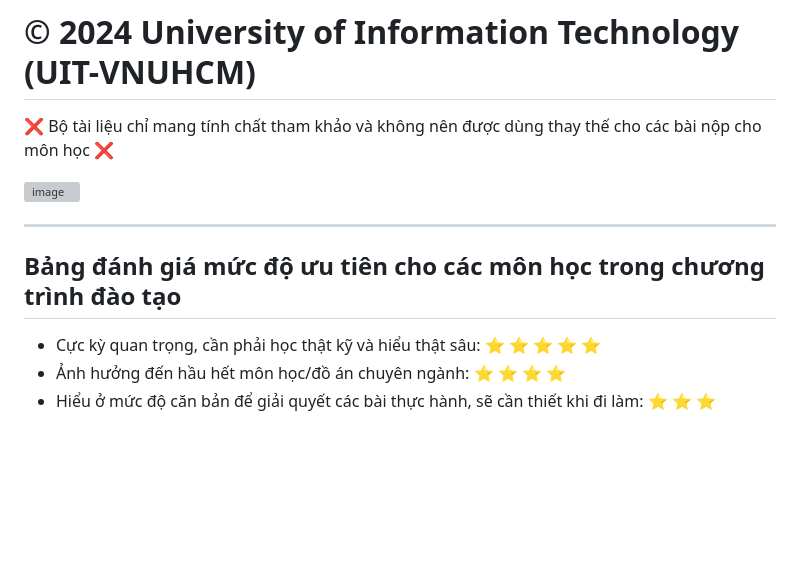
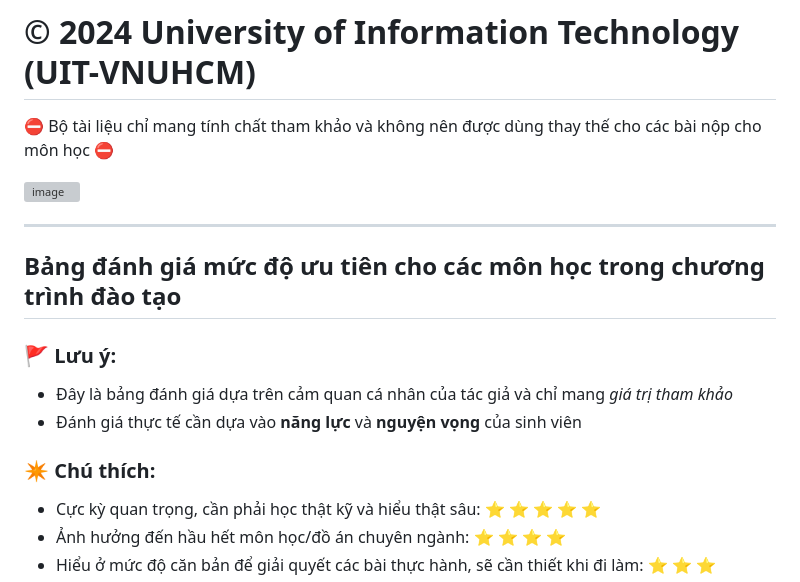
Before and after one commit to phanxuanquang/UIT_SoftwareEngineering_Subjects, a Markdown page: README.md, the part around the change. Drawn GitHub-style; blank space fills up the shorter version; grey boxes are pictures that could not be loaded.

```diff
--- a/README.md
+++ b/README.md
@@ -1,11 +1,17 @@
 # © 2024 University of Information Technology (UIT-VNUHCM)
 
-:x: Bộ tài liệu chỉ mang tính chất tham khảo và không nên được dùng thay thế cho các bài nộp cho môn học :x:
+:no_entry: Bộ tài liệu chỉ mang tính chất tham khảo và không nên được dùng thay thế cho các bài nộp cho môn học :no_entry:
 
 ![image](https://github.com/user-attachments/assets/afa26ba5-ae68-4265-8b05-34cb9f04e7b1)
 
 ---------------------
 ## Bảng đánh giá mức độ ưu tiên cho các môn học trong chương trình đào tạo
+
+### :triangular_flag_on_post: Lưu ý:
+- Đây là bảng đánh giá dựa trên cảm quan cá nhân của tác giả và chỉ mang *giá trị tham khảo*
+- Đánh giá thực tế cần dựa vào **năng lực** và **nguyện vọng** của sinh viên
+
+### :eight_pointed_black_star: Chú thích:
 - Cực kỳ quan trọng, cần phải học thật kỹ và hiểu thật sâu: :star: :star: :star: :star: :star:
 - Ảnh hưởng đến hầu hết môn học/đồ án chuyên ngành: :star: :star: :star: :star:
 - Hiểu ở mức độ căn bản để giải quyết các bài thực hành, sẽ cần thiết khi đi làm: :star: :star: :star:
```
